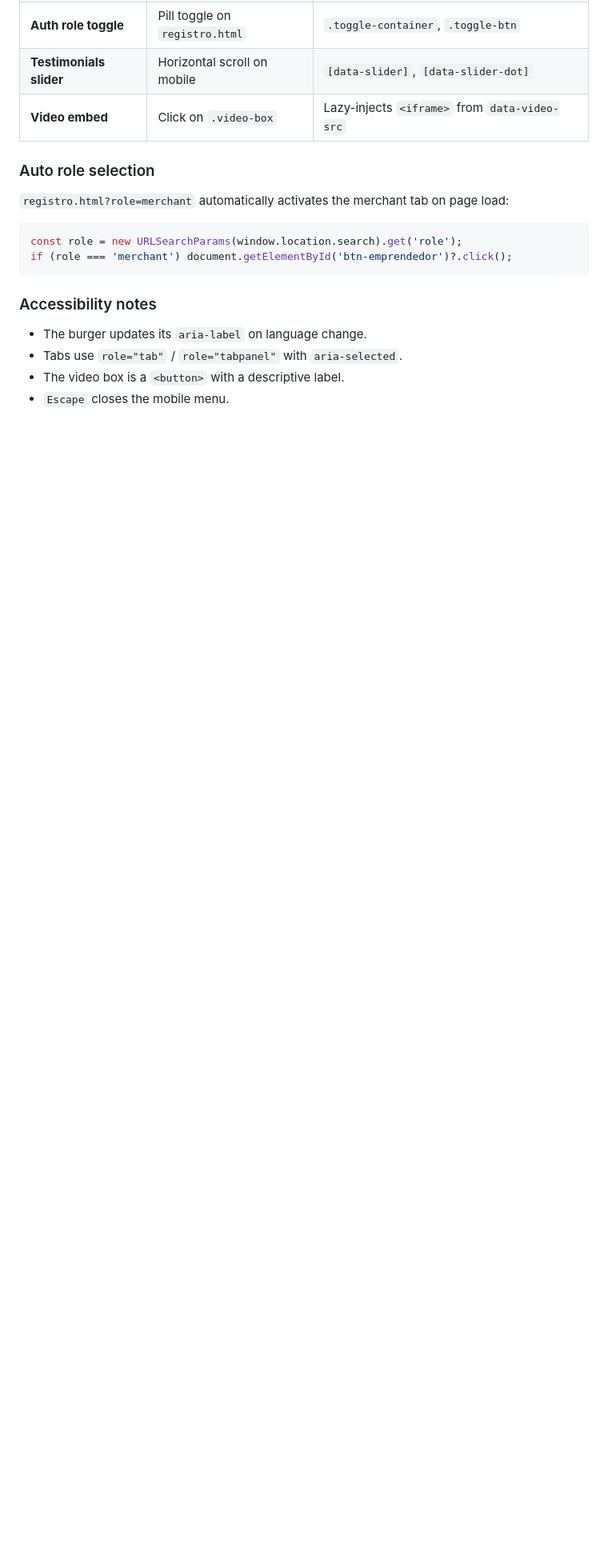
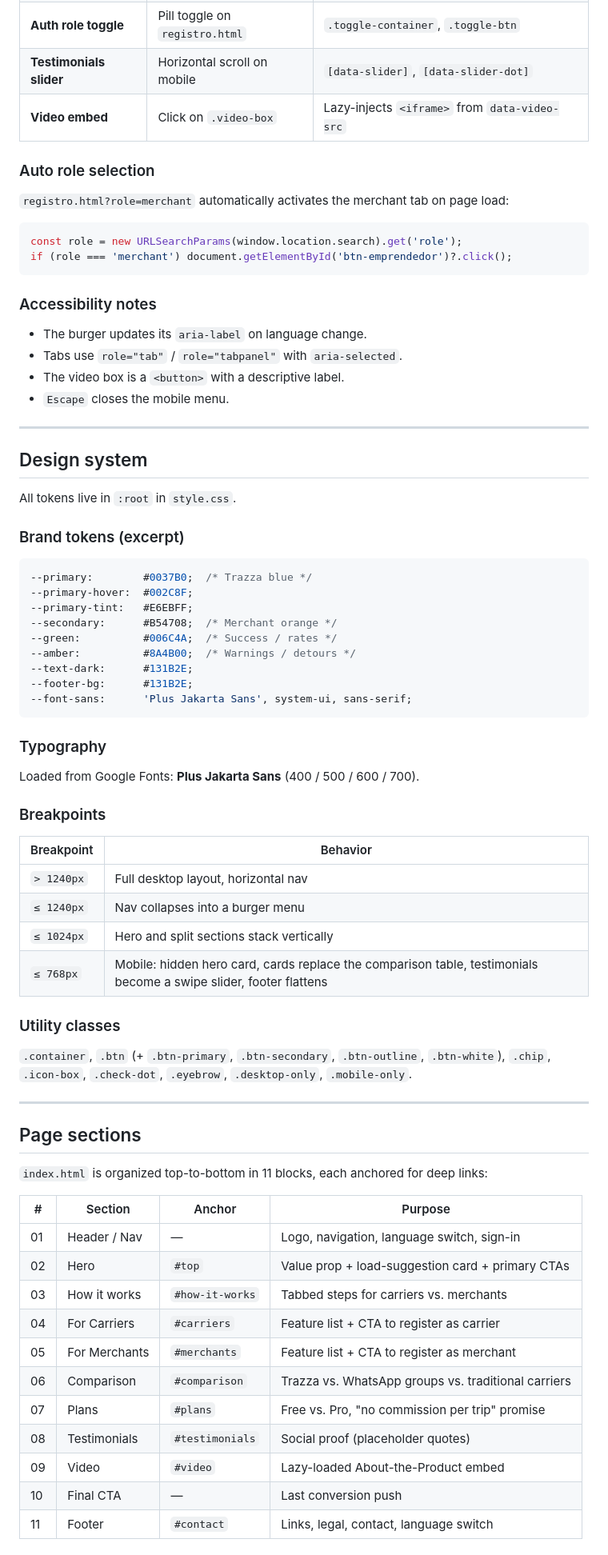
Before and after one commit to NexusLibre-1ASI0729-2620-16692/Trazza-landingPage, a Markdown page: README.md, the part around one of its changes. Shown at 80% size. Rendered like a GitHub page; blank space fills up the shorter version.

Commit message:
docs(readme): add design system, sections, conventions and roadmap

````diff
--- a/README.md
+++ b/README.md
@@ -156,3 +156,62 @@ if (role === 'merchant') document.getElementById('btn-emprendedor')?.click();
 - Tabs use `role="tab"` / `role="tabpanel"` with `aria-selected`.
 - The video box is a `<button>` with a descriptive label.
 - `Escape` closes the mobile menu.
+
+
+---
+
+##  Design system
+
+All tokens live in `:root` in `style.css`.
+
+### Brand tokens (excerpt)
+
+```css
+--primary:        #0037B0;  /* Trazza blue */
+--primary-hover:  #002C8F;
+--primary-tint:   #E6EBFF;
+--secondary:      #B54708;  /* Merchant orange */
+--green:          #006C4A;  /* Success / rates */
+--amber:          #8A4B00;  /* Warnings / detours */
+--text-dark:      #131B2E;
+--footer-bg:      #131B2E;
+--font-sans:      'Plus Jakarta Sans', system-ui, sans-serif;
+```
+
+### Typography
+
+Loaded from Google Fonts: **Plus Jakarta Sans** (400 / 500 / 600 / 700).
+
+### Breakpoints
+
+| Breakpoint | Behavior |
+|------------|----------|
+| `> 1240px` | Full desktop layout, horizontal nav |
+| `≤ 1240px` | Nav collapses into a burger menu |
+| `≤ 1024px` | Hero and split sections stack vertically |
+| `≤ 768px`  | Mobile: hidden hero card, cards replace the comparison table, testimonials become a swipe slider, footer flattens |
+
+### Utility classes
+
+`.container`, `.btn` (+ `.btn-primary`, `.btn-secondary`, `.btn-outline`, `.btn-white`), `.chip`, `.icon-box`, `.check-dot`, `.eyebrow`, `.desktop-only`, `.mobile-only`.
+
+---
+
+##  Page sections
+
+`index.html` is organized top-to-bottom in 11 blocks, each anchored for deep links:
+
+| # | Section | Anchor | Purpose |
+|---|---------|--------|---------|
+| 01 | Header / Nav | — | Logo, navigation, language switch, sign-in |
+| 02 | Hero | `#top` | Value prop + load-suggestion card + primary CTAs |
+| 03 | How it works | `#how-it-works` | Tabbed steps for carriers vs. merchants |
+| 04 | For Carriers | `#carriers` | Feature list + CTA to register as carrier |
+| 05 | For Merchants | `#merchants` | Feature list + CTA to register as merchant |
+| 06 | Comparison | `#comparison` | Trazza vs. WhatsApp groups vs. traditional carriers |
+| 07 | Plans | `#plans` | Free vs. Pro, "no commission per trip" promise |
+| 08 | Testimonials | `#testimonials` | Social proof (placeholder quotes) |
+| 09 | Video | `#video` | Lazy-loaded About-the-Product embed |
+| 10 | Final CTA | — | Last conversion push |
+| 11 | Footer | `#contact` | Links, legal, contact, language switch |
+
````
Also changed, not shown: other parts of README.md (+55 -3 lines).
